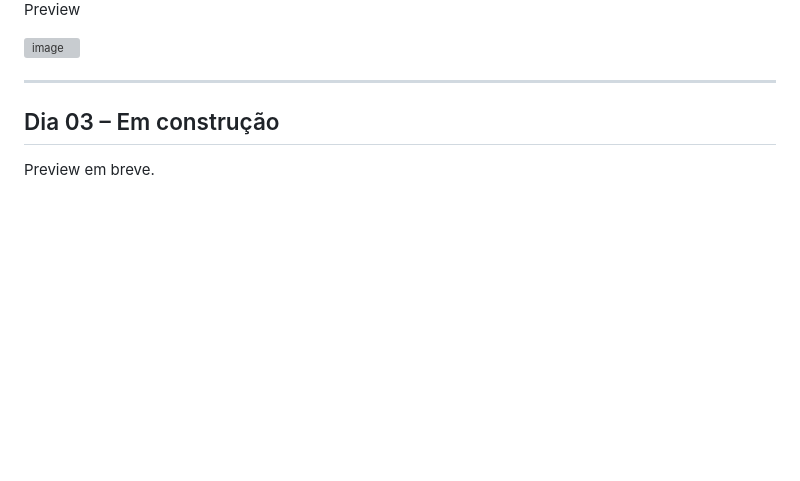
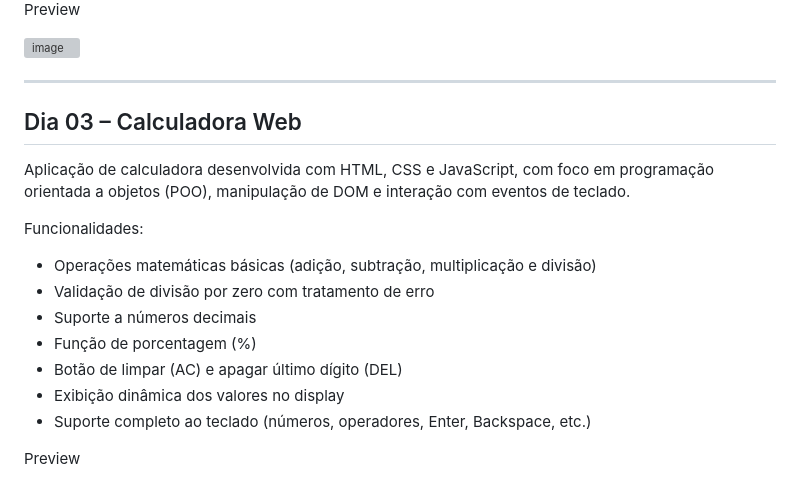
Before and after one commit to K4W4N-MJ/Desafio-30-Dias, a Markdown page: README.md, the part around one of its changes. Drawn GitHub-style; blank space fills up the shorter version; grey boxes are pictures that could not be loaded.

Commit message:
Adcicionado o Dia 03
Updated project description and features for the web calculator.

```diff
--- a/README.md
+++ b/README.md
@@ -45,6 +45,19 @@ Preview
 
 ---
 
-## Dia 03 – Em construção
+## Dia 03 – Calculadora Web
 
-Preview em breve.
+Aplicação de calculadora desenvolvida com HTML, CSS e JavaScript, com foco em programação orientada a objetos (POO), manipulação de DOM e interação com eventos de teclado.
+
+Funcionalidades:
+
+* Operações matemáticas básicas (adição, subtração, multiplicação e divisão)
+* Validação de divisão por zero com tratamento de erro
+* Suporte a números decimais
+* Função de porcentagem (%)
+* Botão de limpar (AC) e apagar último dígito (DEL)
+* Exibição dinâmica dos valores no display
+* Suporte completo ao teclado (números, operadores, Enter, Backspace, etc.)
+
+Preview
+
```
Also changed, not shown: other parts of README.md (+1 -0 lines).
